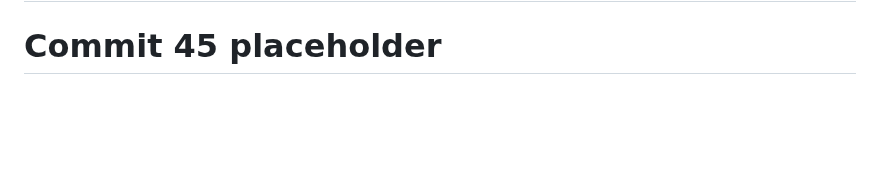
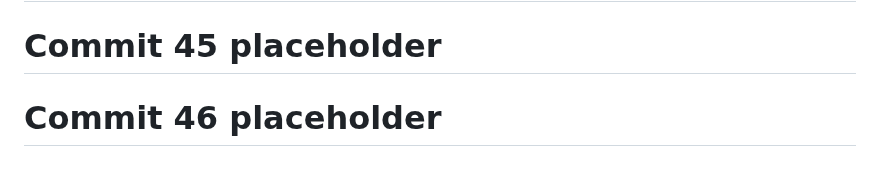
Before and after one commit to God-zil-la/project3, a Markdown page: README.md, the part around the change. Rendered like a GitHub page; blank space fills up the shorter version.

```diff
--- a/README.md
+++ b/README.md
@@ -666,3 +666,5 @@ GitHub: @god-zil-la
 # Commit 44 placeholder
 
 # Commit 45 placeholder
+
+# Commit 46 placeholder
```
